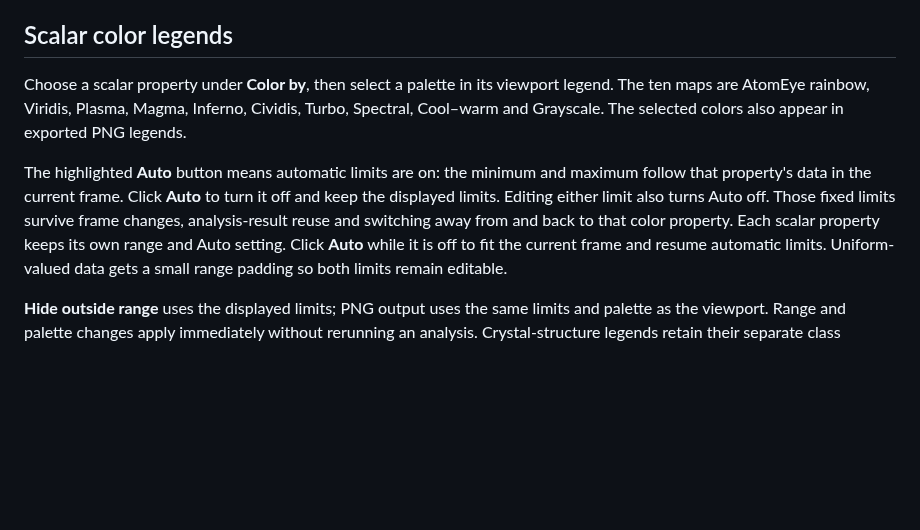
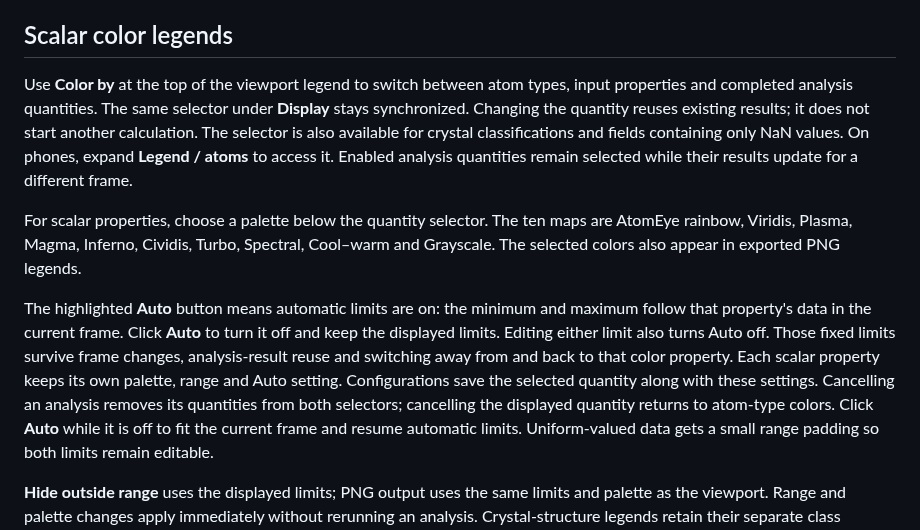
Before and after one commit to Yazhuo-Liu/AlloyView, a Markdown page: docs/USER_GUIDE.md, the part around the change. Drawn GitHub-style; blank space fills up the shorter version.

```diff
--- a/docs/USER_GUIDE.md
+++ b/docs/USER_GUIDE.md
@@ -59,8 +59,17 @@ is available to run the suggested cutoff without editing it.
 
 ## Scalar color legends
 
-Choose a scalar property under **Color by**, then select a palette in its
-viewport legend. The ten maps are AtomEye rainbow, Viridis, Plasma, Magma,
+Use **Color by** at the top of the viewport legend to switch between atom
+types, input properties and completed analysis quantities. The same selector
+under **Display** stays synchronized. Changing the quantity reuses existing
+results; it does not start another calculation. The selector is also available
+for crystal classifications and fields containing only NaN values. On phones,
+expand **Legend / atoms** to access it.
+Enabled analysis quantities remain selected while their results update for a
+different frame.
+
+For scalar properties, choose a palette below the quantity selector.
+The ten maps are AtomEye rainbow, Viridis, Plasma, Magma,
 Inferno, Cividis, Turbo, Spectral, Cool–warm and Grayscale. The selected colors
 also appear in exported PNG legends.
 
@@ -69,7 +78,10 @@ maximum follow that property's data in the current frame. Click **Auto** to
 turn it off and keep the displayed limits. Editing either limit also turns
 Auto off. Those fixed limits survive frame changes, analysis-result reuse and
 switching away from and back to that color property. Each scalar property keeps
-its own range and Auto setting. Click **Auto** while it is off to fit the
+its own palette, range and Auto setting. Configurations save the selected
+quantity along with these settings. Cancelling an analysis removes its
+quantities from both selectors; cancelling the displayed quantity returns to
+atom-type colors. Click **Auto** while it is off to fit the
 current frame and resume automatic limits. Uniform-valued data gets a small
 range padding so both limits remain editable.
 
```
Also changed, not shown: README.md (+6 -2 lines), docs/VALIDATION.md (+17 -0 lines), docs/images/alloyview-dark.png, docs/images/alloyview-home-dark.png, docs/images/alloyview-home-light.png, docs/images/alloyview-light.png, 5 other files.
